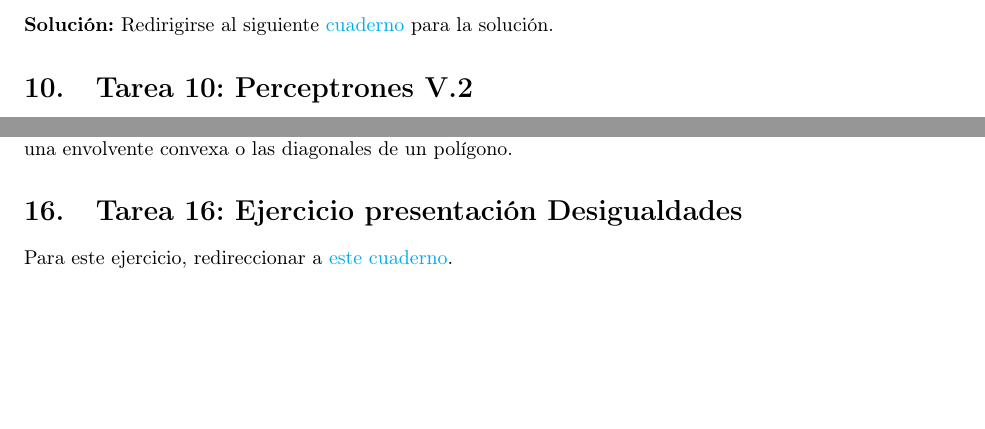
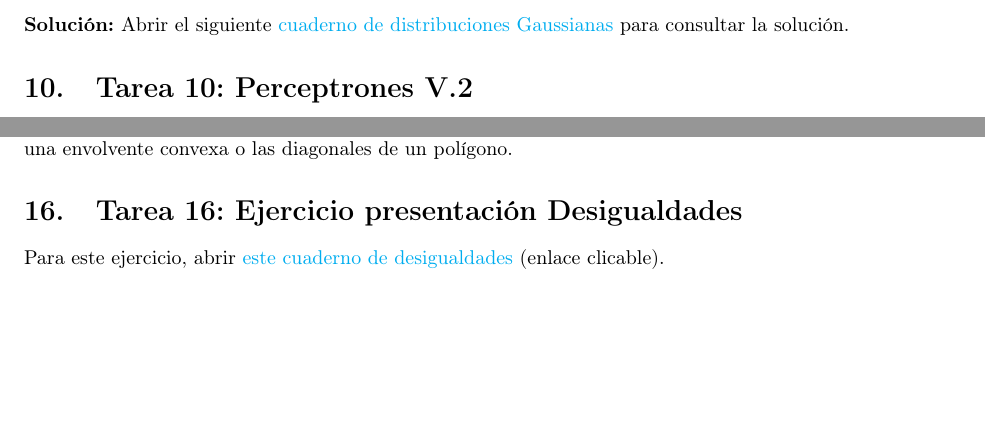
Before and after one commit to NewForest2005/Mathematics-for-Machine-Learning, a LaTeX problem sheet (Tareas-ML/main.tex): two parts of pages 15 and 21 of 23, joined at a grey line, cut so that both start at the same text. Compiled offline with pdfLaTeX.

Commit message:
Hyperlinks done

```diff
--- a/Tareas-ML/main.tex
+++ b/Tareas-ML/main.tex
@@ -391,7 +391,7 @@ Concluimos que la generalización es una transferencia de información desde el
 Esto demuestra que sin una estructura de regularidad estadística asumida a priori, la optimización deviene en una mera interpolación de ruido. La frontera epistemológica del aprendizaje reside en esta dualidad: no existe (por el momento) la piedra filosofal del aprendizaje, pues la capacidad de extraer leyes generales de la realidad física depende estrictamente del ingenio para acotar el espacio de posibilidades mediante hipótesis coherentes y estructuralmente finitas. En última instancia, el aprendizaje no es la ausencia de límites, sino la aplicación estratégica de los mismos, razón por la cual la existencia de un límite determinístico de estas capacidades es sinceramente absurdo.
 \section{Tarea 9: Perceptrones en distribuciones Gaussianas}
 \noindent Construir un modelo de distribuciones Gaussianas en el plano e implementar en el modelo el algoritmo de perceptrones. \\ \\
-\textbf{Solución:} Redirigirse al siguiente \href{https://colab.research.google.com/drive/1VsHPskZ8GEHAOjnnoC54lV5ICCNrOiIC?usp=sharing}{cuaderno} para la solución.
+\textbf{Solución:} Abrir el siguiente \href{https://colab.research.google.com/drive/1VsHPskZ8GEHAOjnnoC54lV5ICCNrOiIC?usp=sharing}{cuaderno de distribuciones Gaussianas} para consultar la solución.
 \section{Tarea 10: Perceptrones V.2}
 \noindent Respecto al Algoritmo de Aprendizaje de Perceptrones (previamente introducido en la Tarea 7), ¿el algoritmo encuentra los parámetros correctos (bajo qué precisión)? ¿El algoritmo para en un número finito de pasos? ¿Por qué funciona este algoritmo? Verificar que converge. \\ \\
 \textbf{Análisis:} El Algoritmo de Aprendizaje de Perceptrones (PLA) funciona porque, para cada actualización, el conjunto de hipótesis acepta separabilidad lineal. Este algoritmo garantiza un riesgo empírico nulo en datos linealmente separables:
@@ -626,7 +626,7 @@ La función de crecimiento $\Pi_{\mathcal{H}}(N)$ para la clase de hiperplanos $
 \end{itemize}
 El hecho de que $22 < 26$ indica que la cota de Sauer es conservadora, mientras que el resultado de Cover proporciona el límite superior exacto para puntos en posición general. Las 10 dicotomías fallidas representan casos donde la geometría de los puntos impide la separación lineal, como sucede con los puntos interiores de una envolvente convexa o las diagonales de un polígono.
 \section{Tarea 16: Ejercicio presentación Desigualdades}
-\noindent Para este ejercicio, redireccionar a \href{https://colab.research.google.com/drive/1i3EZi1huZKmpNmWHTo7MsgXopWqNLMIN?usp=sharing}{este cuaderno}.
+\noindent Para este ejercicio, abrir \href{https://colab.research.google.com/drive/1i3EZi1huZKmpNmWHTo7MsgXopWqNLMIN?usp=sharing}{este cuaderno de desigualdades} (enlace clicable).
 \section{Tarea 17: Análisis de Imagen}
 \noindent ¿Cuántos dobleces tiene la siguiente figura? \\
 \begin{figure}
```
Also changed, not shown: Tareas-ML/main.pdf, Tareas-ML/main.tex (2 more changed lines).
